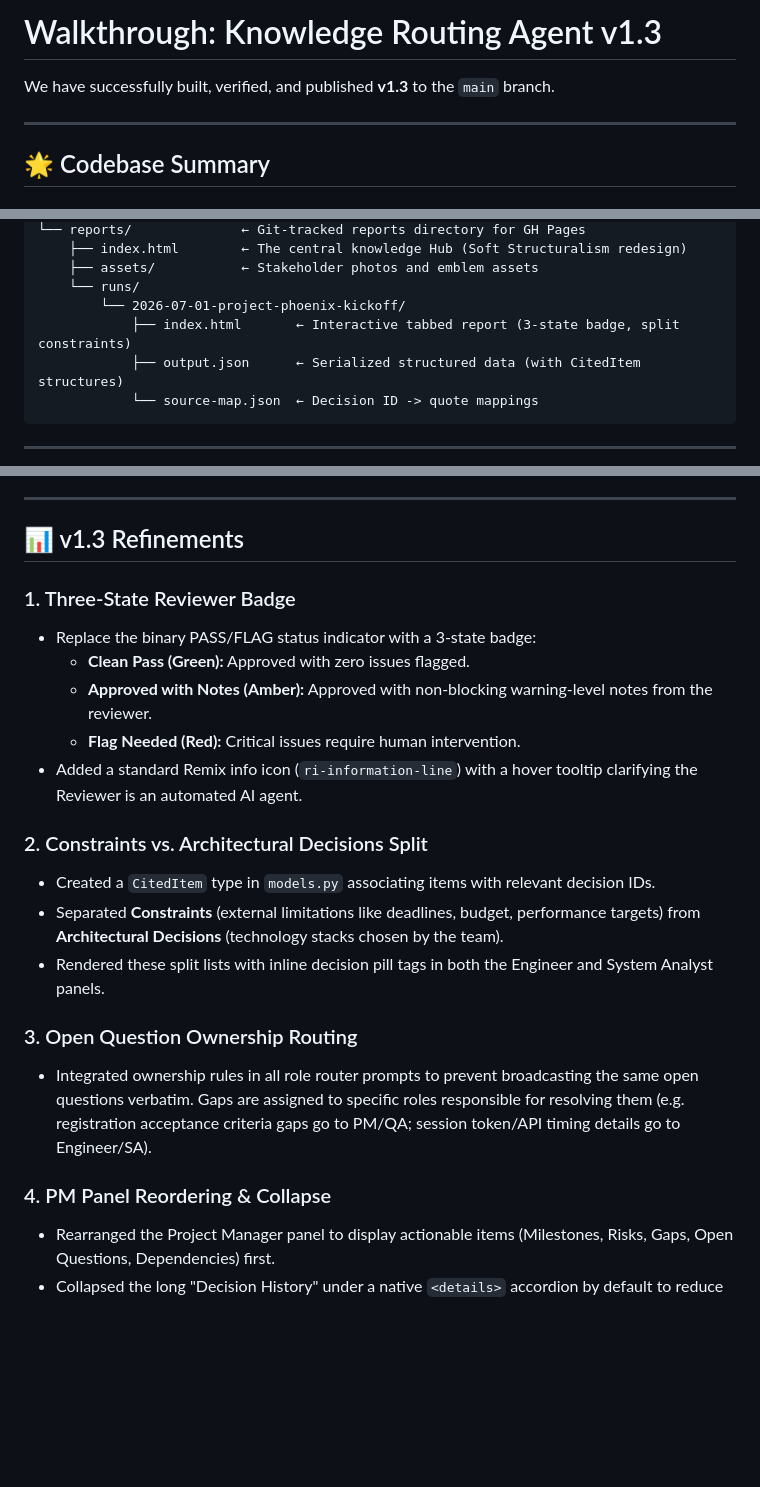
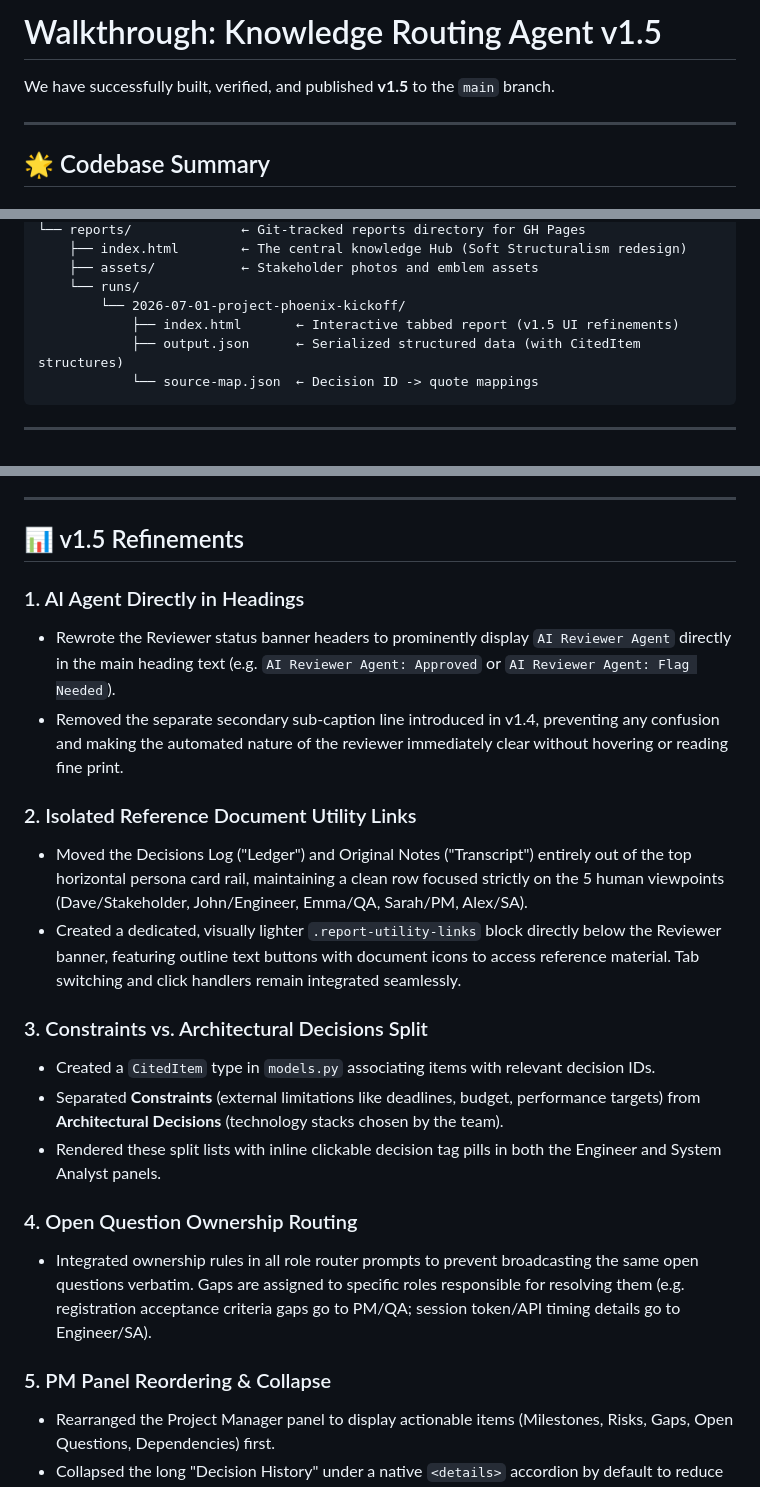
Before and after one commit to sherryliao21/knowledge-routing-agent, a Markdown page: walkthrough.md, 3 parts joined by grey strips. GitHub-like rendering; blank space fills up the shorter version.

Commit message:
docs: update walkthrough.md to v1.5

````diff
--- a/walkthrough.md
+++ b/walkthrough.md
@@ -1,6 +1,6 @@
-# Walkthrough: Knowledge Routing Agent v1.3
+# Walkthrough: Knowledge Routing Agent v1.5
 
-We have successfully built, verified, and published **v1.3** to the `main` branch.
+We have successfully built, verified, and published **v1.5** to the `main` branch.
 
 ---
 
@@ -45,7 +45,7 @@ capstone/
     ├── assets/           ← Stakeholder photos and emblem assets
     └── runs/
         └── 2026-07-01-project-phoenix-kickoff/
-            ├── index.html       ← Interactive tabbed report (3-state badge, split constraints)
+            ├── index.html       ← Interactive tabbed report (v1.5 UI refinements)
             ├── output.json      ← Serialized structured data (with CitedItem structures)
             └── source-map.json  ← Decision ID -> quote mappings
 ```
@@ -60,24 +60,25 @@ capstone/
 
 ---
 
-## 📊 v1.3 Refinements
+## 📊 v1.5 Refinements
 
-### 1. Three-State Reviewer Badge
-- Replace the binary PASS/FLAG status indicator with a 3-state badge:
-  - **Clean Pass (Green):** Approved with zero issues flagged.
-  - **Approved with Notes (Amber):** Approved with non-blocking warning-level notes from the reviewer.
-  - **Flag Needed (Red):** Critical issues require human intervention.
-- Added a standard Remix info icon (`ri-information-line`) with a hover tooltip clarifying the Reviewer is an automated AI agent.
+### 1. AI Agent Directly in Headings
+- Rewrote the Reviewer status banner headers to prominently display `AI Reviewer Agent` directly in the main heading text (e.g. `AI Reviewer Agent: Approved` or `AI Reviewer Agent: Flag Needed`).
+- Removed the separate secondary sub-caption line introduced in v1.4, preventing any confusion and making the automated nature of the reviewer immediately clear without hovering or reading fine print.
 
-### 2. Constraints vs. Architectural Decisions Split
+### 2. Isolated Reference Document Utility Links
+- Moved the Decisions Log ("Ledger") and Original Notes ("Transcript") entirely out of the top horizontal persona card rail, maintaining a clean row focused strictly on the 5 human viewpoints (Dave/Stakeholder, John/Engineer, Emma/QA, Sarah/PM, Alex/SA).
+- Created a dedicated, visually lighter `.report-utility-links` block directly below the Reviewer banner, featuring outline text buttons with document icons to access reference material. Tab switching and click handlers remain integrated seamlessly.
+
+### 3. Constraints vs. Architectural Decisions Split
 - Created a `CitedItem` type in `models.py` associating items with relevant decision IDs.
 - Separated **Constraints** (external limitations like deadlines, budget, performance targets) from **Architectural Decisions** (technology stacks chosen by the team).
-- Rendered these split lists with inline decision pill tags in both the Engineer and System Analyst panels.
+- Rendered these split lists with inline clickable decision tag pills in both the Engineer and System Analyst panels.
 
-### 3. Open Question Ownership Routing
+### 4. Open Question Ownership Routing
 - Integrated ownership rules in all role router prompts to prevent broadcasting the same open questions verbatim. Gaps are assigned to specific roles responsible for resolving them (e.g. registration acceptance criteria gaps go to PM/QA; session token/API timing details go to Engineer/SA).
 
-### 4. PM Panel Reordering & Collapse
+### 5. PM Panel Reordering & Collapse
 - Rearranged the Project Manager panel to display actionable items (Milestones, Risks, Gaps, Open Questions, Dependencies) first.
 - Collapsed the long "Decision History" under a native `<details>` accordion by default to reduce daily cognitive load.
 
````
